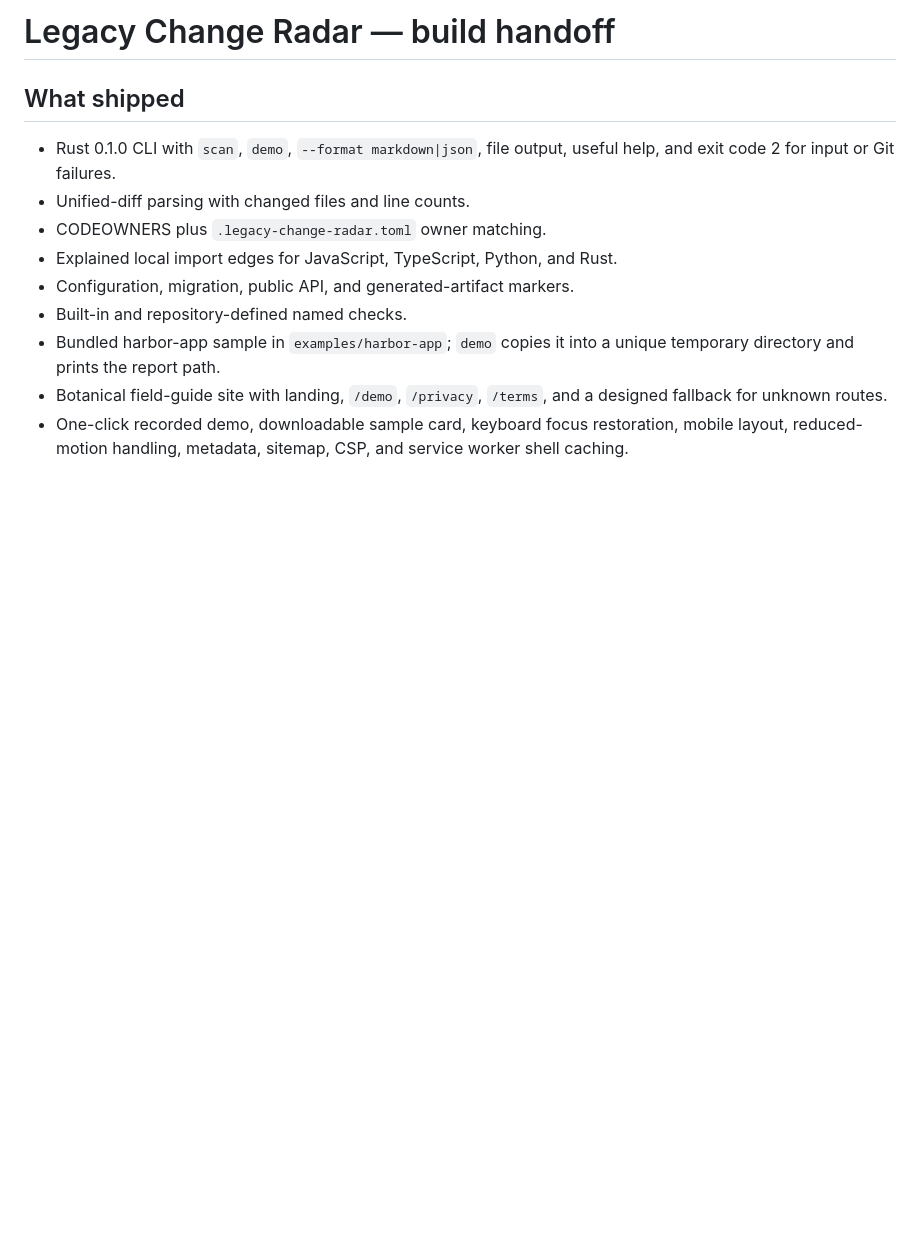
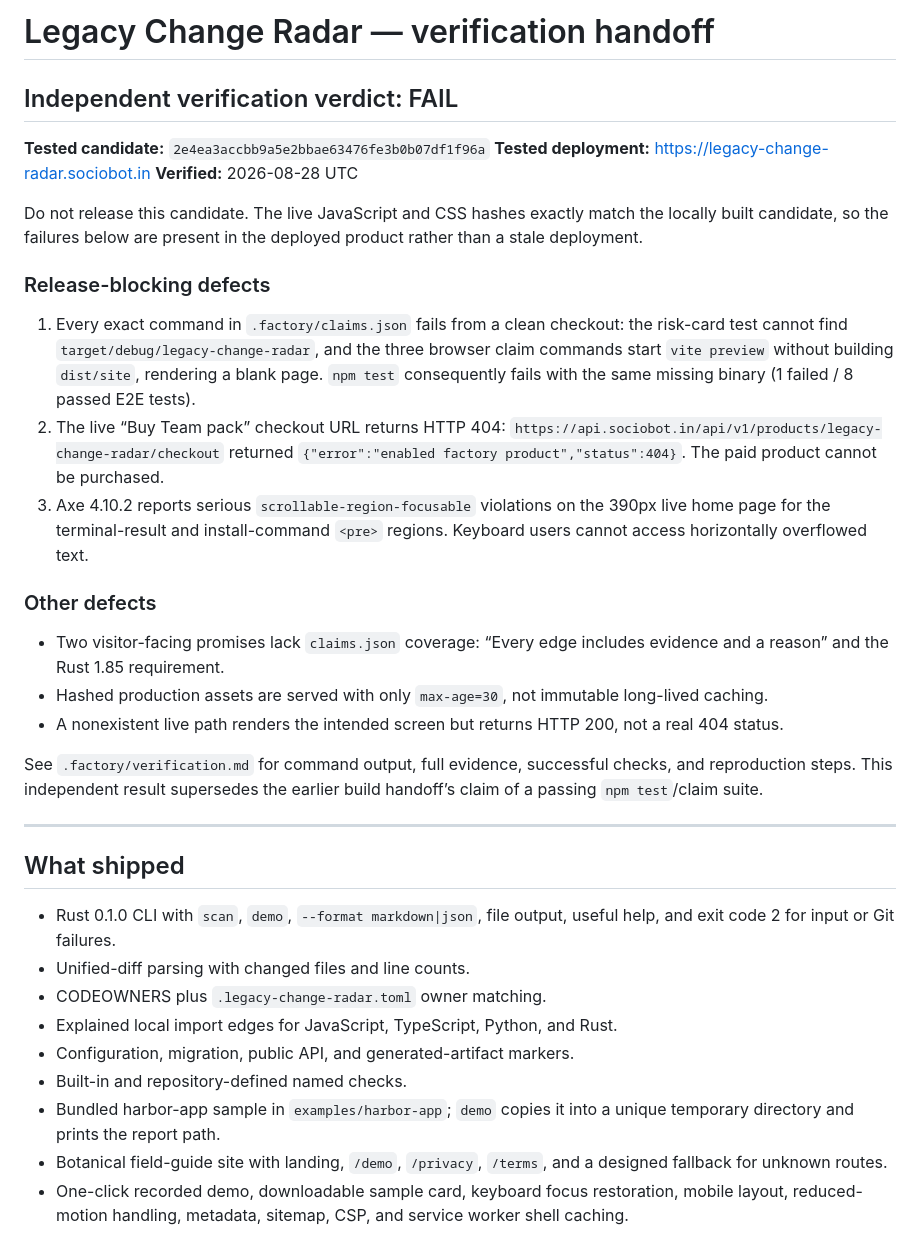
Before and after one commit to B-Divyesh/sf-legacy-change-radar, a Markdown page: .factory/handoff.md, the part around the change. GitHub-like rendering; blank space fills up the shorter version.

Commit message:
docs: record independent verification failure

```diff
--- a/.factory/handoff.md
+++ b/.factory/handoff.md
@@ -1,4 +1,44 @@
-# Legacy Change Radar — build handoff
+# Legacy Change Radar — verification handoff
+
+## Independent verification verdict: FAIL
+
+**Tested candidate:** `2e4ea3accbb9a5e2bbae63476fe3b0b07df1f96a`
+**Tested deployment:** https://legacy-change-radar.sociobot.in
+**Verified:** 2026-08-28 UTC
+
+Do not release this candidate. The live JavaScript and CSS hashes exactly
+match the locally built candidate, so the failures below are present in the
+deployed product rather than a stale deployment.
+
+### Release-blocking defects
+
+1. Every exact command in `.factory/claims.json` fails from a clean checkout:
+   the risk-card test cannot find `target/debug/legacy-change-radar`, and the
+   three browser claim commands start `vite preview` without building
+   `dist/site`, rendering a blank page. `npm test` consequently fails with the
+   same missing binary (1 failed / 8 passed E2E tests).
+2. The live “Buy Team pack” checkout URL returns HTTP 404:
+   `https://api.sociobot.in/api/v1/products/legacy-change-radar/checkout`
+   returned `{"error":"enabled factory product","status":404}`. The paid
+   product cannot be purchased.
+3. Axe 4.10.2 reports serious `scrollable-region-focusable` violations on the
+   390px live home page for the terminal-result and install-command `<pre>`
+   regions. Keyboard users cannot access horizontally overflowed text.
+
+### Other defects
+
+- Two visitor-facing promises lack `claims.json` coverage: “Every edge
+  includes evidence and a reason” and the Rust 1.85 requirement.
+- Hashed production assets are served with only `max-age=30`, not immutable
+  long-lived caching.
+- A nonexistent live path renders the intended screen but returns HTTP 200,
+  not a real 404 status.
+
+See `.factory/verification.md` for command output, full evidence, successful
+checks, and reproduction steps. This independent result supersedes the
+earlier build handoff’s claim of a passing `npm test`/claim suite.
+
+---
 
 ## What shipped
 
```
Also changed, not shown: .factory/verification.md (added, +130 -0 lines).
